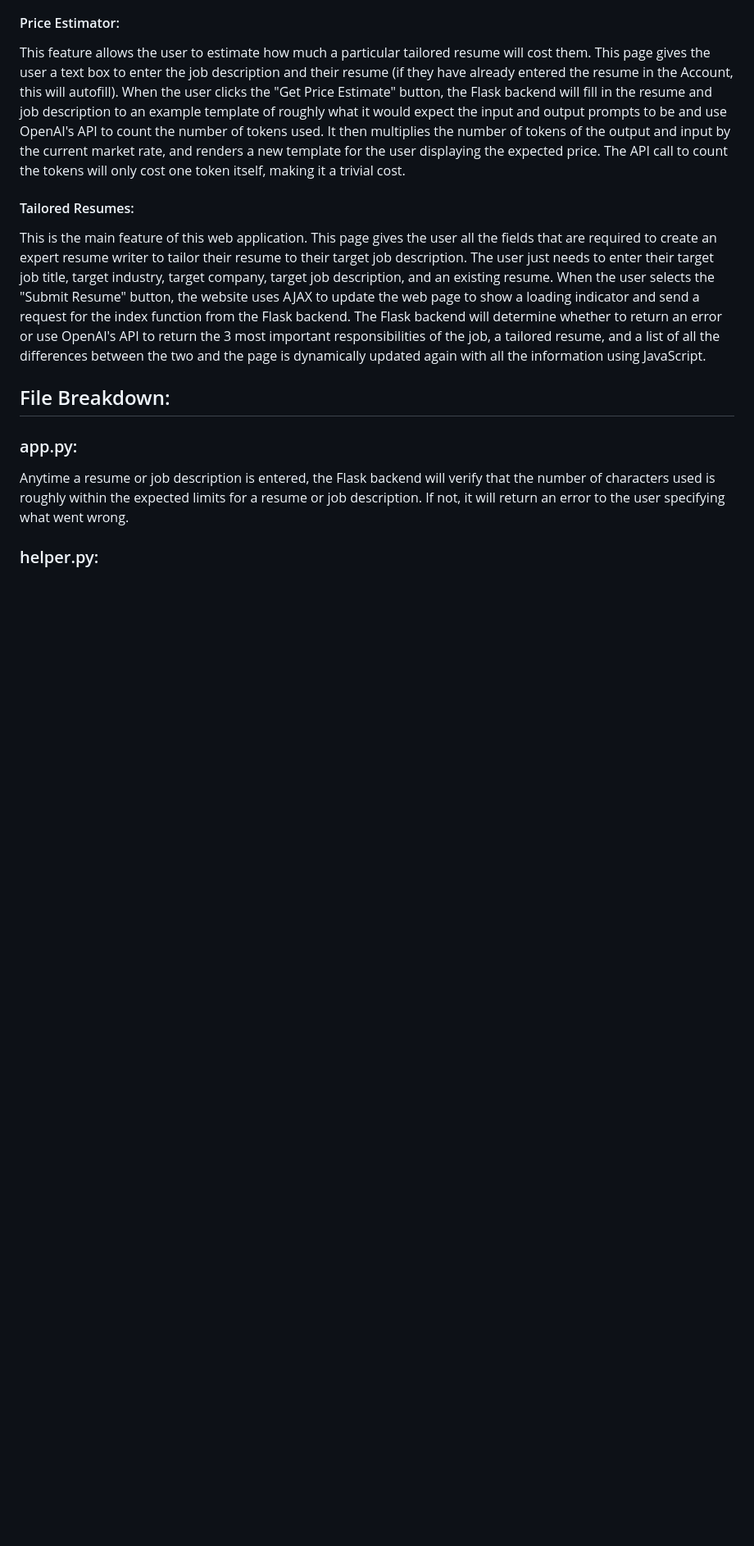
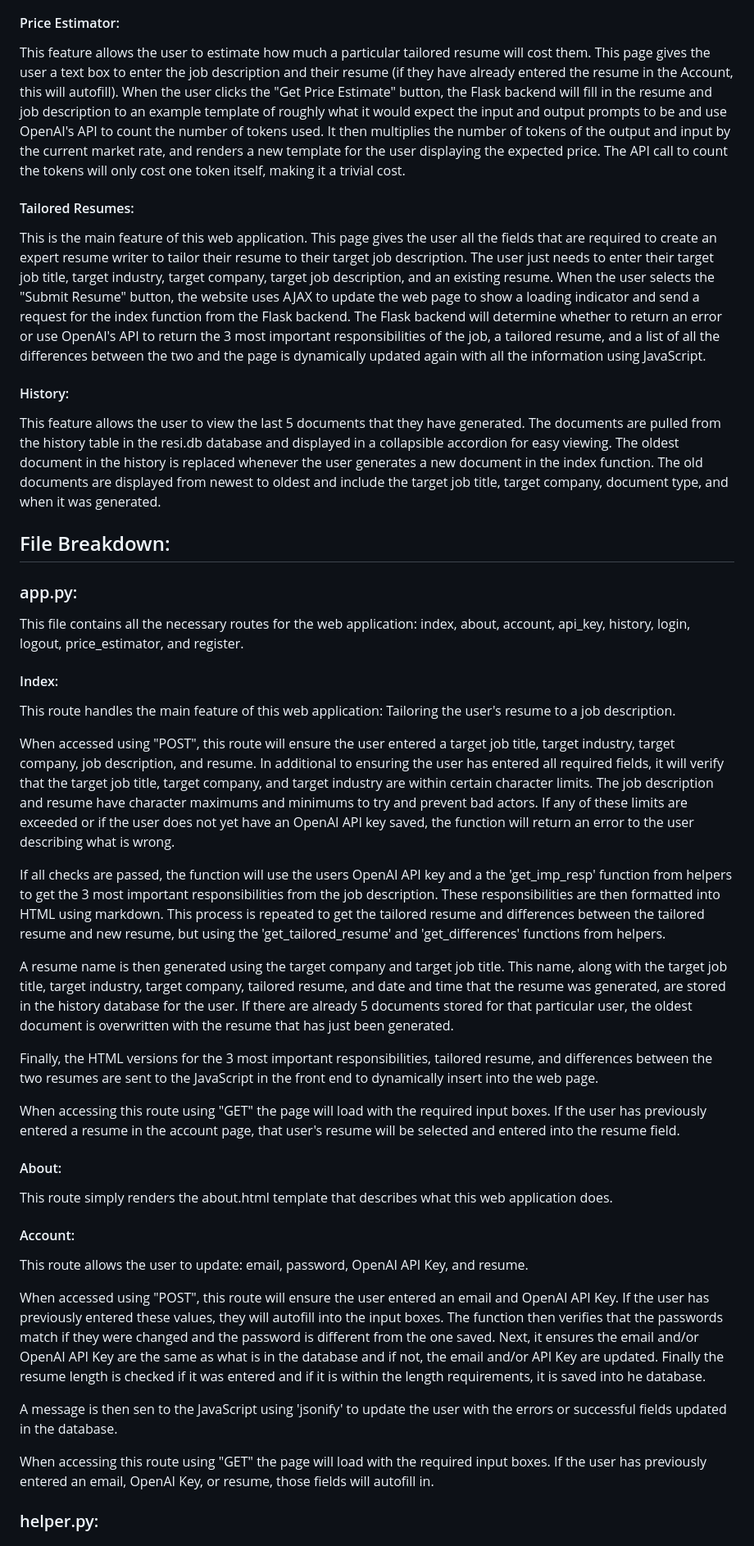
Before and after one commit to jadonvanyo/resi.ai, a Markdown page: README.md, the part around one of its changes. Shown at 82% size. GitHub-like rendering; blank space fills up the shorter version.

```diff
--- a/README.md
+++ b/README.md
@@ -21,7 +21,36 @@ This feature allows the user to estimate how much a particular tailored resume w
 #### Tailored Resumes:
 This is the main feature of this web application. This page gives the user all the fields that are required to create an expert resume writer to tailor their resume to their target job description. The user just needs to enter their target job title, target industry, target company, target job description, and an existing resume. When the user selects the "Submit Resume" button, the website uses AJAX to update the web page to show a loading indicator and send a request for the index function from the Flask backend. The Flask backend will determine whether to return an error or use OpenAI's API to return the 3 most important responsibilities of the job, a tailored resume, and a list of all the differences between the two and the page is dynamically updated again with all the information using JavaScript.
 
+#### History:
+This feature allows the user to view the last 5 documents that they have generated. The documents are pulled from the history table in the resi.db database and displayed in a collapsible accordion for easy viewing. The oldest document in the history is replaced whenever the user generates a new document in the index function. The old documents are displayed from newest to oldest and include the target job title, target company, document type, and when it was generated.
+
 ## File Breakdown:
 ### app.py:
-Anytime a resume or job description is entered, the Flask backend will verify that the number of characters used is roughly within the expected limits for a resume or job description. If not, it will return an error to the user specifying what went wrong.
+This file contains all the necessary routes for the web application: index, about, account, api_key, history, login, logout, price_estimator, and register.
+
+#### Index:
+This route handles the main feature of this web application: Tailoring the user's resume to a job description.
+
+When accessed using "POST", this route will ensure the user entered a target job title, target industry, target company, job description, and resume. In additional to ensuring the user has entered all required fields, it will verify that the target job title, target company, and target industry are within certain character limits. The job description and resume have character maximums and minimums to try and prevent bad actors. If any of these limits are exceeded or if the user does not yet have an OpenAI API key saved, the function will return an error to the user describing what is wrong.
+
+If all checks are passed, the function will use the users OpenAI API key and a the 'get_imp_resp' function from helpers to get the 3 most important responsibilities from the job description. These responsibilities are then formatted into HTML using markdown. This process is repeated to get the tailored resume and differences between the tailored resume and new resume, but using the 'get_tailored_resume' and 'get_differences' functions from helpers.
+
+A resume name is then generated using the target company and target job title. This name, along with the target job title, target industry, target company, tailored resume, and date and time that the resume was generated, are stored in the history database for the user. If there are already 5 documents stored for that particular user, the oldest document is overwritten with the resume that has just been generated.
+
+Finally, the HTML versions for the 3 most important responsibilities, tailored resume, and differences between the two resumes are sent to the JavaScript in the front end to dynamically insert into the web page.
+
+When accessing this route using "GET" the page will load with the required input boxes. If the user has previously entered a resume in the account page, that user's resume will be selected and entered into the resume field.
+
+#### About:
+This route simply renders the about.html template that describes what this web application does.
+
+#### Account:
+This route allows the user to update: email, password, OpenAI API Key, and resume.
+
+When accessed using "POST", this route will ensure the user entered an email and OpenAI API Key. If the user has previously entered these values, they will autofill into the input boxes. The function then verifies that the passwords match if they were changed and the password is different from the one saved. Next, it ensures the email and/or OpenAI API Key are the same as what is in the database and if not, the email and/or API Key are updated. Finally the resume length is checked if it was entered and if it is within the length requirements, it is saved into he database.
+
+A message is then sen to the JavaScript using 'jsonify' to update the user with the errors or successful fields updated in the database.
+
+When accessing this route using "GET" the page will load with the required input boxes. If the user has previously entered an email, OpenAI Key, or resume, those fields will autofill in.
+
 ### helper.py:
```
Also changed, not shown: other parts of README.md (+12 -3 lines).
